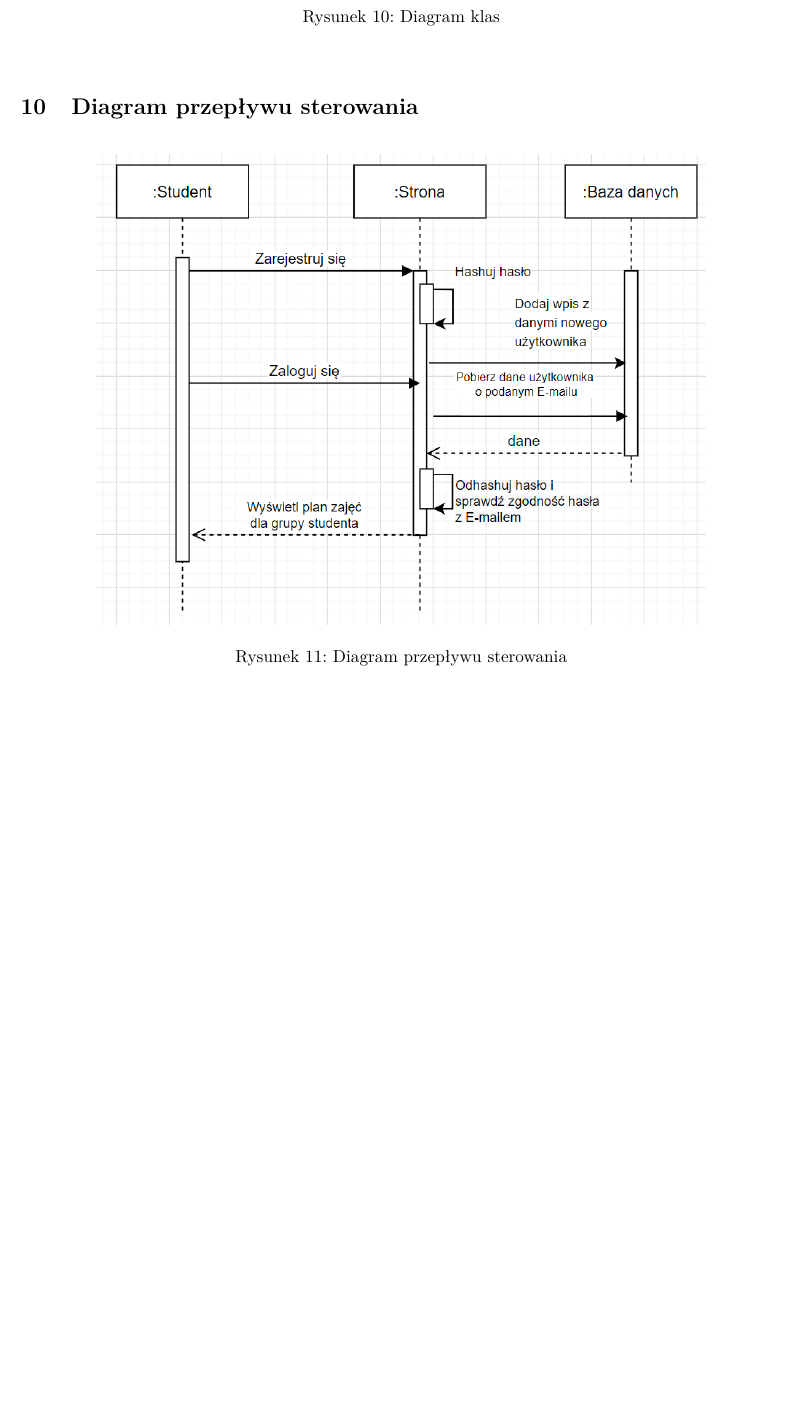
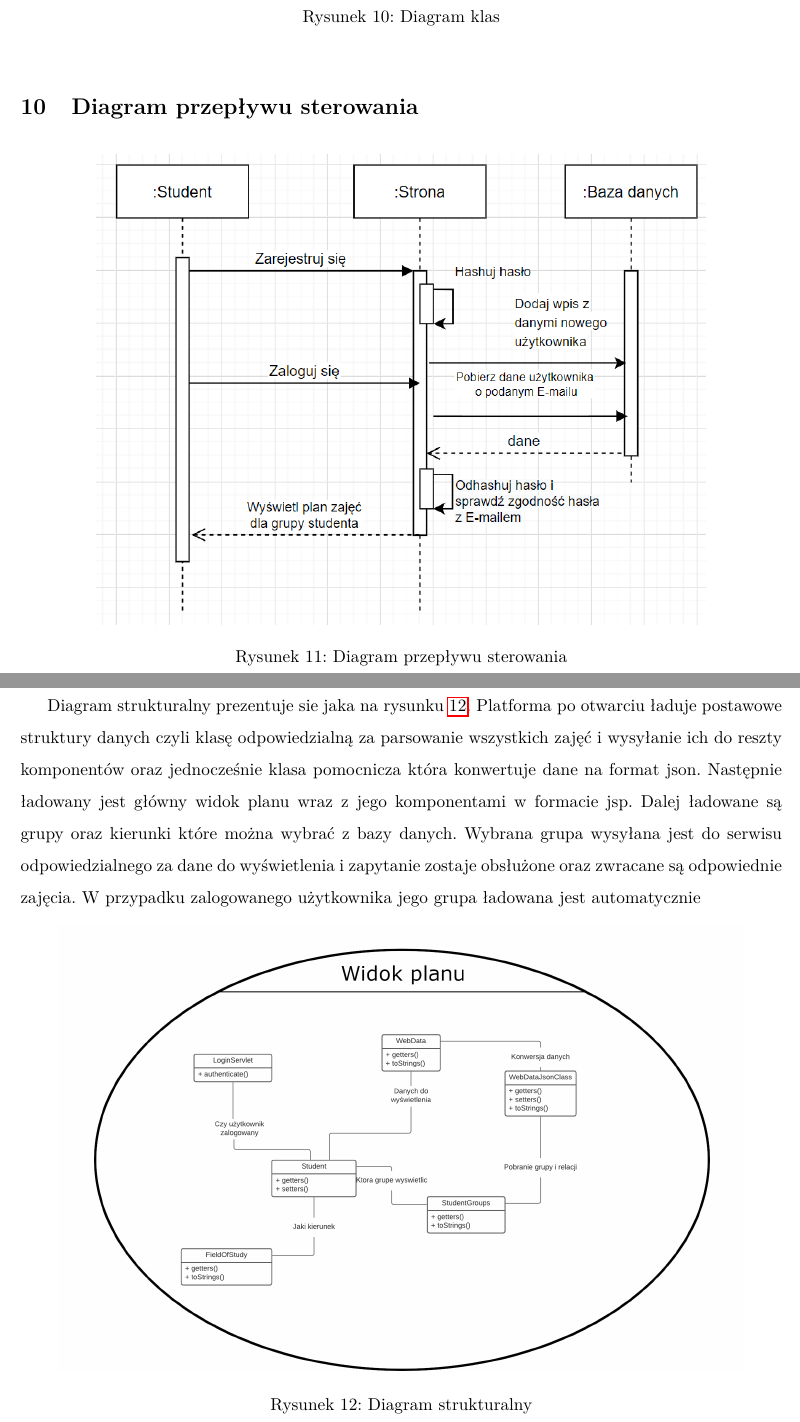
Before and after one commit to stanislawm97/ZTUS-Projekt-Planneruz-Dokumentacja, a LaTeX document (main.tex): part of page 8 of 14 before the commit and two parts of pages 8 and 9 of 14 after it, the two joined at a grey line, cut so that both start at the same text, the shorter picture padded with empty space. Compiled offline with pdfLaTeX.

Commit message:
teraz jest git

```diff
--- a/main.tex
+++ b/main.tex
@@ -189,6 +189,13 @@ wybór motywu													&możliwość dodania informacji o kolokwium do zaję
      	\end{figure}
 
 \section{Diagram funkcjonalny/strukturalny}
+    Diagram strukturalny prezentuje sie jaka na rysunku \ref{diagram_funkcjonalny}. Platforma po otwarciu ładuje postawowe struktury danych czyli klasę odpowiedzialną za parsowanie wszystkich zajęć i wysyłanie ich do reszty komponentów oraz jednocześnie klasa pomocnicza która konwertuje dane na format json. Następnie ładowany jest główny widok planu wraz z jego komponentami w formacie jsp. Dalej ładowane są grupy oraz kierunki które można wybrać z bazy danych. Wybrana grupa wysyłana jest do serwisu odpowiedzialnego za dane do wyświetlenia i zapytanie zostaje obsłużone oraz zwracane są odpowiednie zajęcia. W przypadku zalogowanego użytkownika jego grupa ładowana jest automatycznie
+    \begin{figure}[ht!]
+        \centering
+        \includegraphics[width=0.9\textwidth]{pictures/Diagram_funkcjonalny.png}
+        \caption{Diagram strukturalny}
+        \label{diagram_funkcjonalny}
+     \end{figure}
 
 \clearpage
 \section{MOSCOW}
```
Also changed, not shown: main.pdf, pictures/Diagram_funkcjonalny.png (added), 1 other file.
